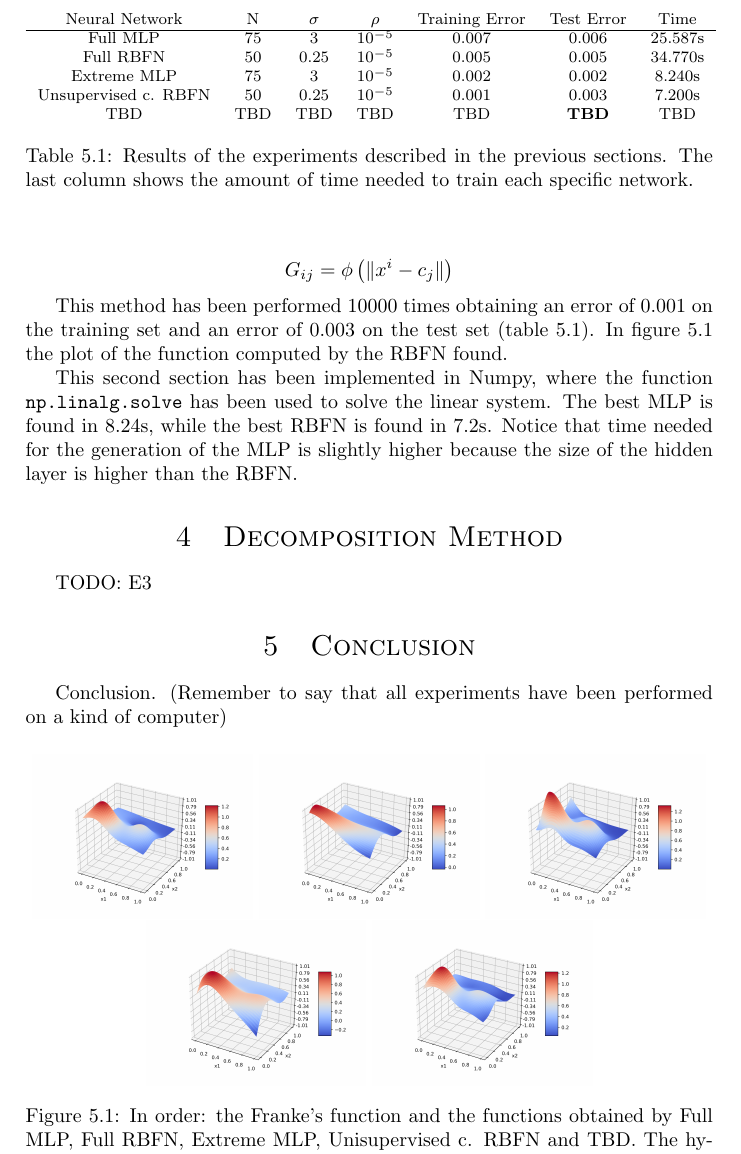
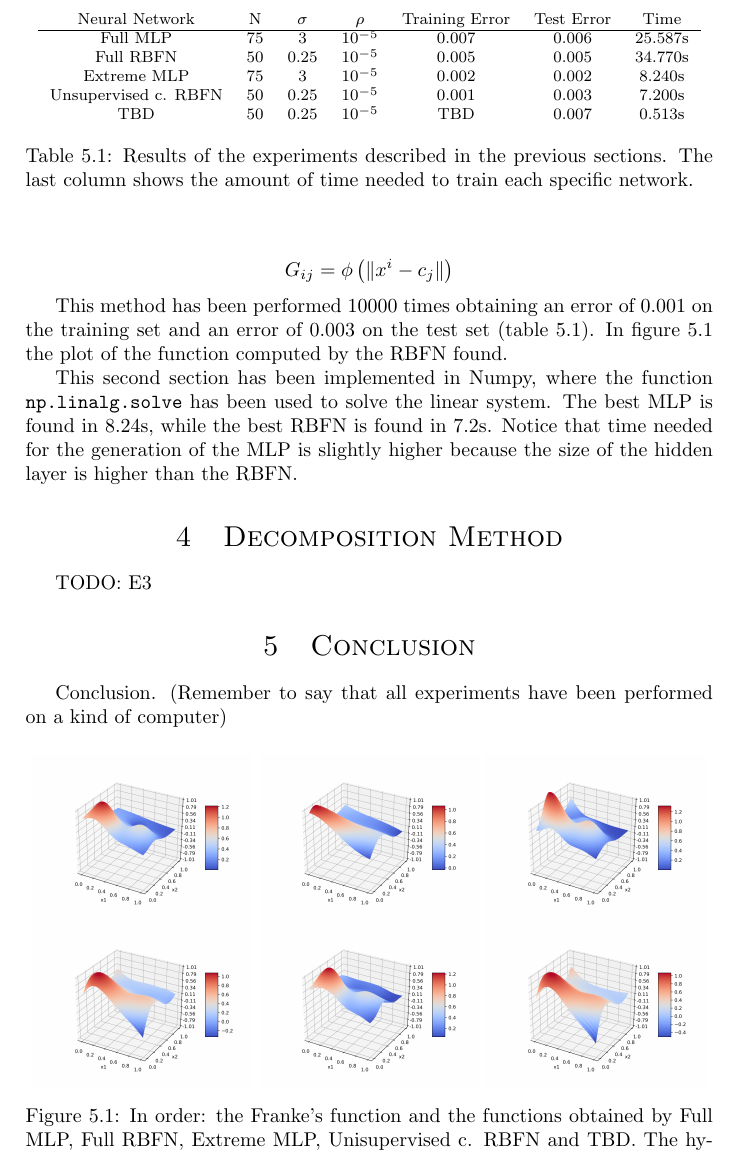
Before and after one commit to micco00x/OMML-hw1, a LaTeX document (doc/main.tex): part of page 4 of 4, cut so that both start at the same text. Compiled offline with pdfLaTeX.

Commit message:
Documentation updated.

```diff
--- a/doc/main.tex
+++ b/doc/main.tex
@@ -283,7 +283,7 @@ TODO: E3
 		Full RBFN & 50 & 0.25 & $10^{-5}$ & 0.005 & 0.005 & 34.770s \\
 		Extreme MLP & 75 & 3 & $10^{-5}$ & 0.002 & 0.002 & 8.240s \\
 		Unsupervised c. RBFN & 50 & 0.25 & $10^{-5}$ & 0.001 & 0.003 & 7.200s \\
-		TBD & TBD & TBD & TBD & TBD & \textbf{TBD} & TBD \\
+		TBD & 50 & 0.25 & $10^{-5}$ & TBD & 0.007 & 0.513s \\
 	\end{tabular}
 	\caption{Results of the experiments described in the previous sections.
 		The last column shows the amount of time needed to train each
@@ -316,6 +316,10 @@ a kind of computer)
 		\centering
 		\includegraphics[width=1.0\linewidth]{images/RBFN_Extreme_Learning.png}
 	\end{subfigure}
+  \begin{subfigure}{.32\textwidth}
+    \centering
+    \includegraphics[width=1.0\linewidth]{images/RBFN_BLOCK_N_50_sigma_05_rho_1e-05.png}
+  \end{subfigure}
 	\caption{In order: the Franke's function and the functions obtained by
 		Full MLP, Full RBFN, Extreme MLP, Unisupervised c. RBFN and TBD.
 		The hyperparameters used for each network are specified in table
```
Also changed, not shown: doc/images/RBFN_BLOCK_N_50_sigma_05_rho_1e-05.png (added), 1 other file.
